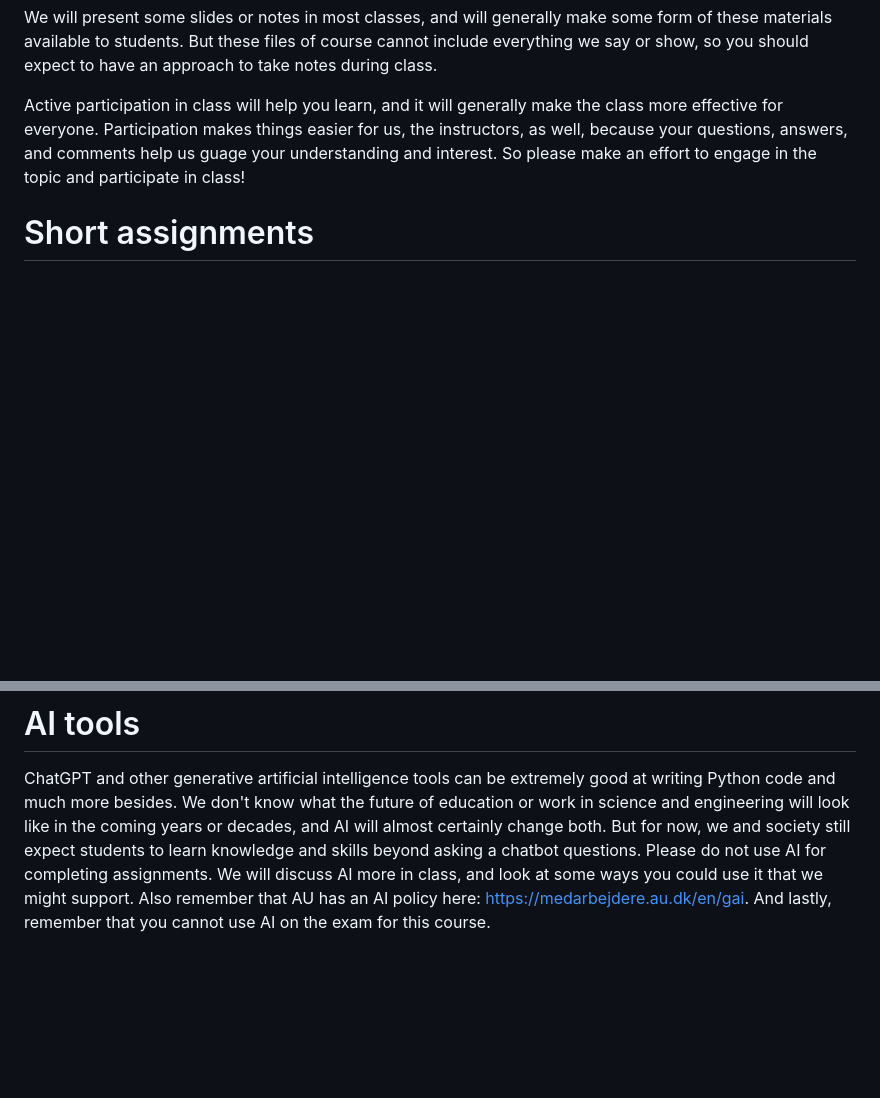
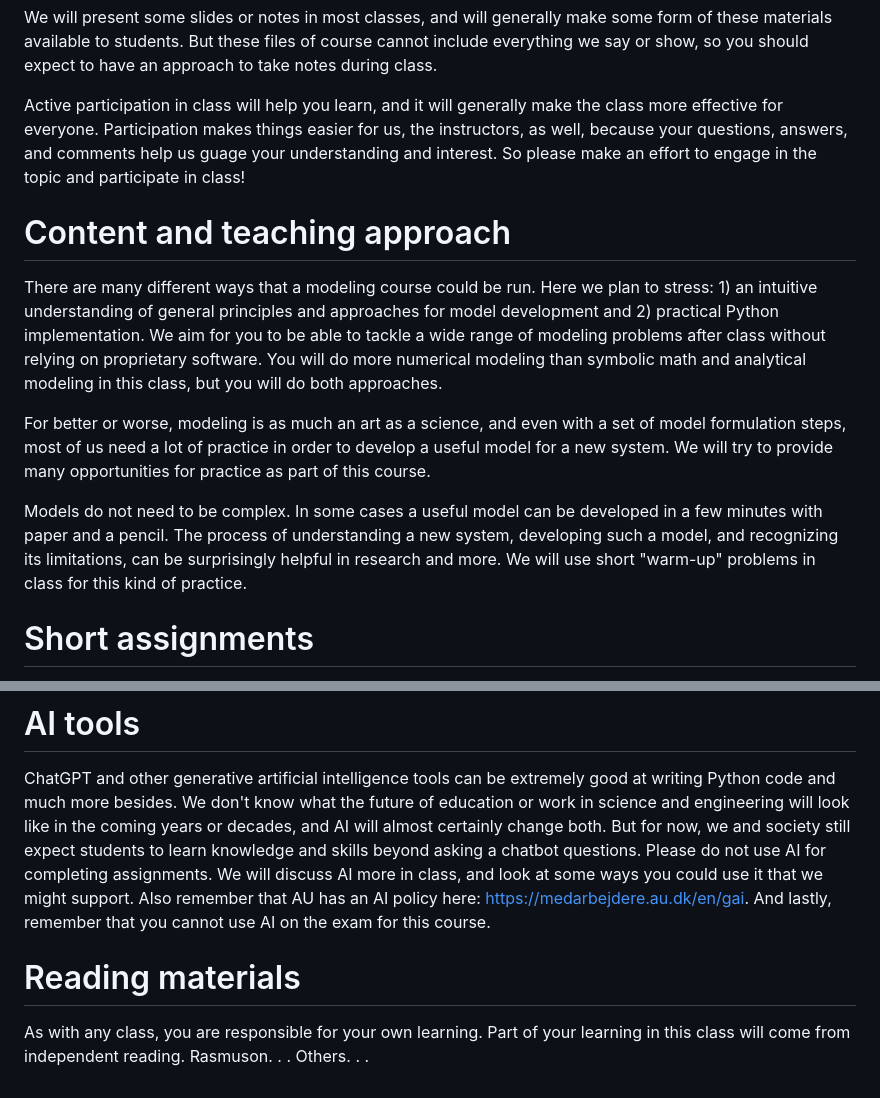
Before and after one commit to AU-BCE-EE/course-modelling-2025, a Markdown page: course_info.md, 2 parts joined by grey strips. GitHub-like rendering; blank space fills up the shorter version.

Commit message:
add more on content and teaching approach, start readings section

```diff
--- a/course_info.md
+++ b/course_info.md
@@ -39,6 +39,20 @@ Active participation in class will help you learn, and it will generally make th
 Participation makes things easier for us, the instructors, as well, because your questions, answers, and comments help us guage your understanding and interest.
 So please make an effort to engage in the topic and participate in class!
 
+# Content and teaching approach
+There are many different ways that a modeling course could be run.
+Here we plan to stress: 1) an intuitive understanding of general principles and approaches for model development and 2) practical Python implementation.
+We aim for you to be able to tackle a wide range of modeling problems after class without relying on proprietary software.
+You will do more numerical modeling than symbolic math and analytical modeling in this class, but you will do both approaches.
+
+For better or worse, modeling is as much an art as a science, and even with a set of model formulation steps, most of us need a lot of practice in order to develop a useful model for a new system.
+We will try to provide many opportunities for practice as part of this course.
+
+Models do not need to be complex.
+In some cases a useful model can be developed in a few minutes with paper and a pencil.
+The process of understanding a new system, developing such a model, and recognizing its limitations, can be surprisingly helpful in research and more.
+We will use short "warm-up" problems in class for this kind of practice.
+
 # Short assignments
 The more modeling you do--the more effort you put into sketching out models, writing conservation and rate equations, writing Python code, and debugging models--the more you will learn in this course.
 We will use regular weekly assignments to help.
@@ -66,3 +80,9 @@ Please do not use AI for completing assignments.
 We will discuss AI more in class, and look at some ways you could use it that we might support.
 Also remember that AU has an AI policy here: <https://medarbejdere.au.dk/en/gai>.
 And lastly, remember that you cannot use AI on the exam for this course.
+
+# Reading materials
+As with any class, you are responsible for your own learning.
+Part of your learning in this class will come from independent reading.
+Rasmuson. . .
+Others. . .
```
